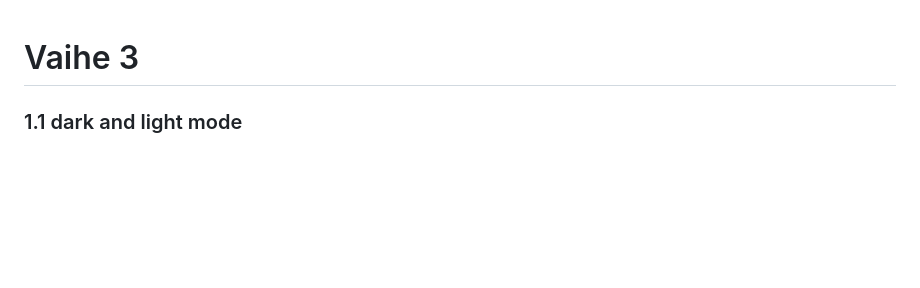
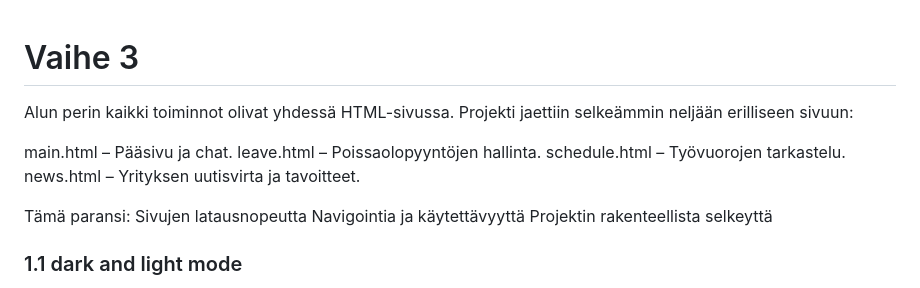
Before and after one commit to Kelil02/Web-Project, a Markdown page: Project_Phases/3_Advanced_Features_and_Optimization.md, the part around the change. GitHub-like rendering; blank space fills up the shorter version.

```diff
--- a/Project_Phases/3_Advanced_Features_and_Optimization.md
+++ b/Project_Phases/3_Advanced_Features_and_Optimization.md
@@ -1,4 +1,17 @@
 # Vaihe 3
+
+Alun perin kaikki toiminnot olivat yhdessä HTML-sivussa.
+Projekti jaettiin selkeämmin neljään erilliseen sivuun:
+
+main.html – Pääsivu ja chat.
+leave.html – Poissaolopyyntöjen hallinta.
+schedule.html – Työvuorojen tarkastelu.
+news.html – Yrityksen uutisvirta ja tavoitteet.
+
+Tämä paransi:
+Sivujen latausnopeutta
+Navigointia ja käytettävyyttä
+Projektin rakenteellista selkeyttä
 
 ### 1.1 dark and light mode
 
```
